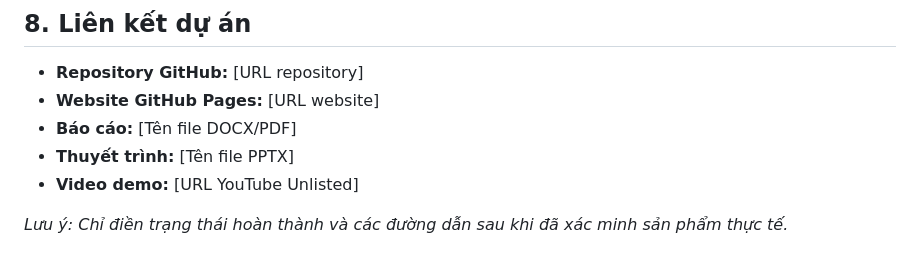
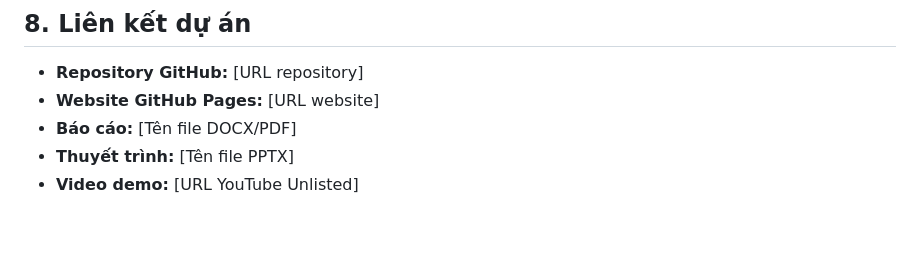
Before and after one commit to hoppxk66sptin-creator/-ICT0023-K66-Nhom10-.JavaScript, a Markdown page: README.md, the part around the change. GitHub-like rendering; blank space fills up the shorter version.

```diff
--- a/README.md
+++ b/README.md
@@ -83,5 +83,3 @@ Kết quả kiểm thử sẽ được cập nhật dựa trên các lần chạ
 * **Báo cáo:** [Tên file DOCX/PDF]
 * **Thuyết trình:** [Tên file PPTX]
 * **Video demo:** [URL YouTube Unlisted]
-
-*Lưu ý: Chỉ điền trạng thái hoàn thành và các đường dẫn sau khi đã xác minh sản phẩm thực tế.*
```
